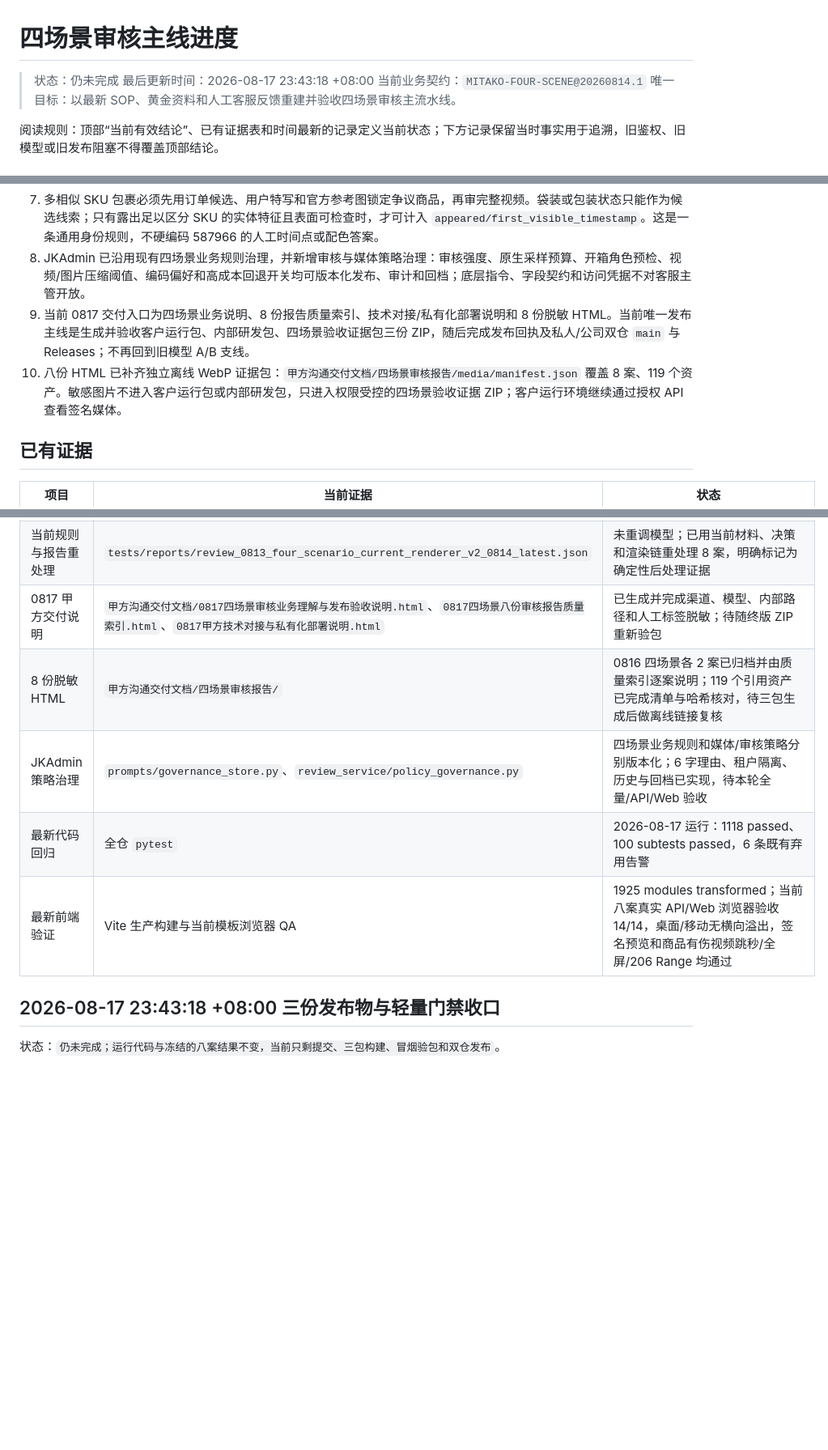
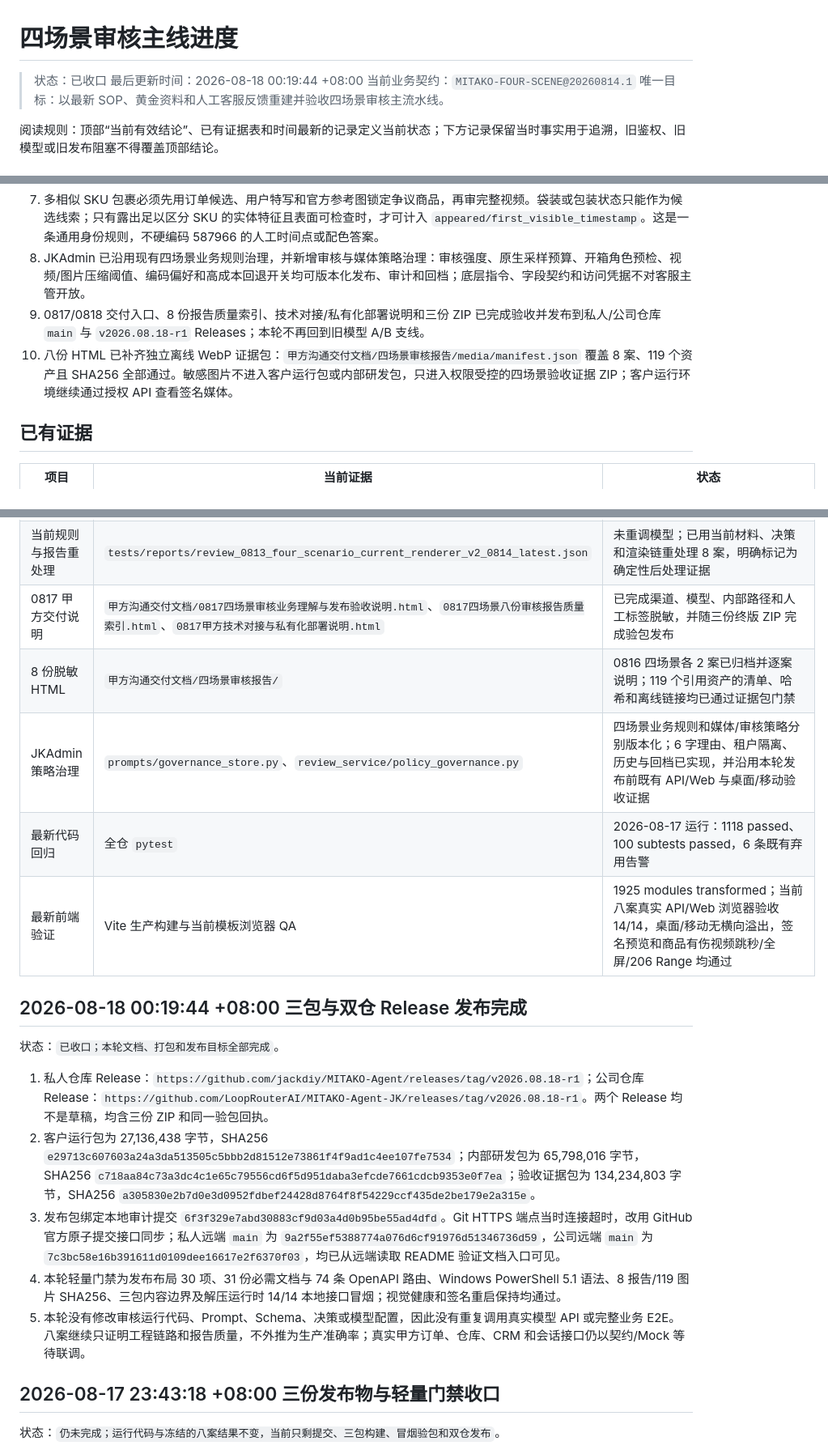
Before and after one commit to LoopRouterAI/MITAKO-Agent-JK, a Markdown page: docs/product/四场景审核主线进度-20260814.md, 3 parts joined by grey strips. Shown at 81% size. GitHub-like rendering; blank space fills up the shorter version.

```diff
--- a/docs/product/四场景审核主线进度-20260814.md
+++ b/docs/product/四场景审核主线进度-20260814.md
@@ -1,7 +1,7 @@
 # 四场景审核主线进度
 
-> 状态：仍未完成
-> 最后更新时间：2026-08-17 23:43:18 +08:00
+> 状态：已收口
+> 最后更新时间：2026-08-18 00:19:44 +08:00
 > 当前业务契约：`MITAKO-FOUR-SCENE@20260814.1`
 > 唯一目标：以最新 SOP、黄金资料和人工客服反馈重建并验收四场景审核主流水线。
 
@@ -17,8 +17,8 @@
 6. 原始媒体必须保留并记录哈希。图片逐张转 WebP、不拼图；视频命中 100 MB、2K、24 FPS、6 Mbps 等阈值时评估保真代理。视频送审版是工单持久资产，不是临时文件；模型调用和重试复用同一送审版，正式报告可对照原片。D 盘空间不足时，转码、抽帧和媒体资产使用 E 盘专用工作目录。
 7. 多相似 SKU 包裹必须先用订单候选、用户特写和官方参考图锁定争议商品，再审完整视频。袋装或包装状态只能作为候选线索；只有露出足以区分 SKU 的实体特征且表面可检查时，才可计入 `appeared/first_visible_timestamp`。这是一条通用身份规则，不硬编码 587966 的人工时间点或配色答案。
 8. JKAdmin 已沿用现有四场景业务规则治理，并新增审核与媒体策略治理：审核强度、原生采样预算、开箱角色预检、视频/图片压缩阈值、编码偏好和高成本回退开关均可版本化发布、审计和回档；底层指令、字段契约和访问凭据不对客服主管开放。
-9. 当前 0817 交付入口为四场景业务说明、8 份报告质量索引、技术对接/私有化部署说明和 8 份脱敏 HTML。当前唯一发布主线是生成并验收客户运行包、内部研发包、四场景验收证据包三份 ZIP，随后完成发布回执及私人/公司双仓 `main` 与 Releases；不再回到旧模型 A/B 支线。
-10. 八份 HTML 已补齐独立离线 WebP 证据包：`甲方沟通交付文档/四场景审核报告/media/manifest.json` 覆盖 8 案、119 个资产。敏感图片不进入客户运行包或内部研发包，只进入权限受控的四场景验收证据 ZIP；客户运行环境继续通过授权 API 查看签名媒体。
+9. 0817/0818 交付入口、8 份报告质量索引、技术对接/私有化部署说明和三份 ZIP 已完成验收并发布到私人/公司仓库 `main` 与 `v2026.08.18-r1` Releases；本轮不再回到旧模型 A/B 支线。
+10. 八份 HTML 已补齐独立离线 WebP 证据包：`甲方沟通交付文档/四场景审核报告/media/manifest.json` 覆盖 8 案、119 个资产且 SHA256 全部通过。敏感图片不进入客户运行包或内部研发包，只进入权限受控的四场景验收证据 ZIP；客户运行环境继续通过授权 API 查看签名媒体。
 
 ## 已有证据
 
@@ -34,11 +34,21 @@
 | 盲测执行 | `tests/reports/review_0816_four_scenario_blind_results_latest.json` | 四场景各 2 案、8/8 当前源码正式 API 工单完成，JSON/HTML 同源，默认 Lite/High/High/fps=1 一致 |
 | 解封评估 | `docs/testing/四场景正式盲测解封评估-20260816.md` | 样本阻塞已解除；发错/漏发 4 案方向一致，另定位 2 个代码数据流根因和 1 个真实视觉漏检；不宣称生产准确率 |
 | 当前规则与报告重处理 | `tests/reports/review_0813_four_scenario_current_renderer_v2_0814_latest.json` | 未重调模型；已用当前材料、决策和渲染链重处理 8 案，明确标记为确定性后处理证据 |
-| 0817 甲方交付说明 | `甲方沟通交付文档/0817四场景审核业务理解与发布验收说明.html`、`0817四场景八份审核报告质量索引.html`、`0817甲方技术对接与私有化部署说明.html` | 已生成并完成渠道、模型、内部路径和人工标签脱敏；待随终版 ZIP 重新验包 |
-| 8 份脱敏 HTML | `甲方沟通交付文档/四场景审核报告/` | 0816 四场景各 2 案已归档并由质量索引逐案说明；119 个引用资产已完成清单与哈希核对，待三包生成后做离线链接复核 |
-| JKAdmin 策略治理 | `prompts/governance_store.py`、`review_service/policy_governance.py` | 四场景业务规则和媒体/审核策略分别版本化；6 字理由、租户隔离、历史与回档已实现，待本轮全量/API/Web 验收 |
+| 0817 甲方交付说明 | `甲方沟通交付文档/0817四场景审核业务理解与发布验收说明.html`、`0817四场景八份审核报告质量索引.html`、`0817甲方技术对接与私有化部署说明.html` | 已完成渠道、模型、内部路径和人工标签脱敏，并随三份终版 ZIP 完成验包发布 |
+| 8 份脱敏 HTML | `甲方沟通交付文档/四场景审核报告/` | 0816 四场景各 2 案已归档并逐案说明；119 个引用资产的清单、哈希和离线链接均已通过证据包门禁 |
+| JKAdmin 策略治理 | `prompts/governance_store.py`、`review_service/policy_governance.py` | 四场景业务规则和媒体/审核策略分别版本化；6 字理由、租户隔离、历史与回档已实现，并沿用本轮发布前既有 API/Web 与桌面/移动验收证据 |
 | 最新代码回归 | 全仓 `pytest` | 2026-08-17 运行：1118 passed、100 subtests passed，6 条既有弃用告警 |
 | 最新前端验证 | Vite 生产构建与当前模板浏览器 QA | 1925 modules transformed；当前八案真实 API/Web 浏览器验收 14/14，桌面/移动无横向溢出，签名预览和商品有伤视频跳秒/全屏/206 Range 均通过 |
+
+## 2026-08-18 00:19:44 +08:00 三包与双仓 Release 发布完成
+
+状态：`已收口；本轮文档、打包和发布目标全部完成`。
+
+1. 私人仓库 Release：`https://github.com/jackdiy/MITAKO-Agent/releases/tag/v2026.08.18-r1`；公司仓库 Release：`https://github.com/LoopRouterAI/MITAKO-Agent-JK/releases/tag/v2026.08.18-r1`。两个 Release 均不是草稿，均含三份 ZIP 和同一验包回执。
+2. 客户运行包为 27,136,438 字节，SHA256 `e29713c607603a24a3da513505c5bbb2d81512e73861f4f9ad1c4ee107fe7534`；内部研发包为 65,798,016 字节，SHA256 `c718aa84c73a3dc4c1e65c79556cd6f5d951daba3efcde7661cdcb9353e0f7ea`；验收证据包为 134,234,803 字节，SHA256 `a305830e2b7d0e3d0952fdbef24428d8764f8f54229ccf435de2be179e2a315e`。
+3. 发布包绑定本地审计提交 `6f3f329e7abd30883cf9d03a4d0b95be55ad4dfd`。Git HTTPS 端点当时连接超时，改用 GitHub 官方原子提交接口同步；私人远端 `main` 为 `9a2f55ef5388774a076d6cf91976d51346736d59`，公司远端 `main` 为 `7c3bc58e16b391611d0109dee16617e2f6370f03`，均已从远端读取 README 验证文档入口可见。
+4. 本轮轻量门禁为发布布局 30 项、31 份必需文档与 74 条 OpenAPI 路由、Windows PowerShell 5.1 语法、8 报告/119 图片 SHA256、三包内容边界及解压运行时 14/14 本地接口冒烟；视觉健康和签名重启保持均通过。
+5. 本轮没有修改审核运行代码、Prompt、Schema、决策或模型配置，因此没有重复调用真实模型 API 或完整业务 E2E。八案继续只证明工程链路和报告质量，不外推为生产准确率；真实甲方订单、仓库、CRM 和会话接口仍以契约/Mock 等待联调。
 
 ## 2026-08-17 23:43:18 +08:00 三份发布物与轻量门禁收口
 
```
Also changed, not shown: README.md (+2 -0 lines).
